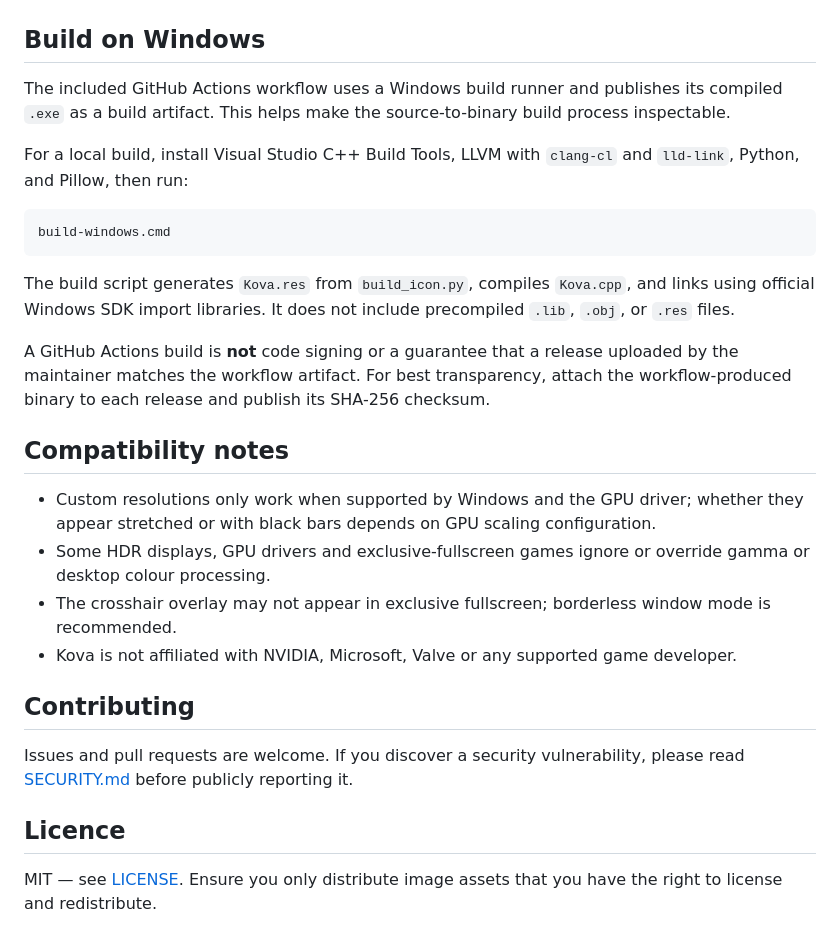
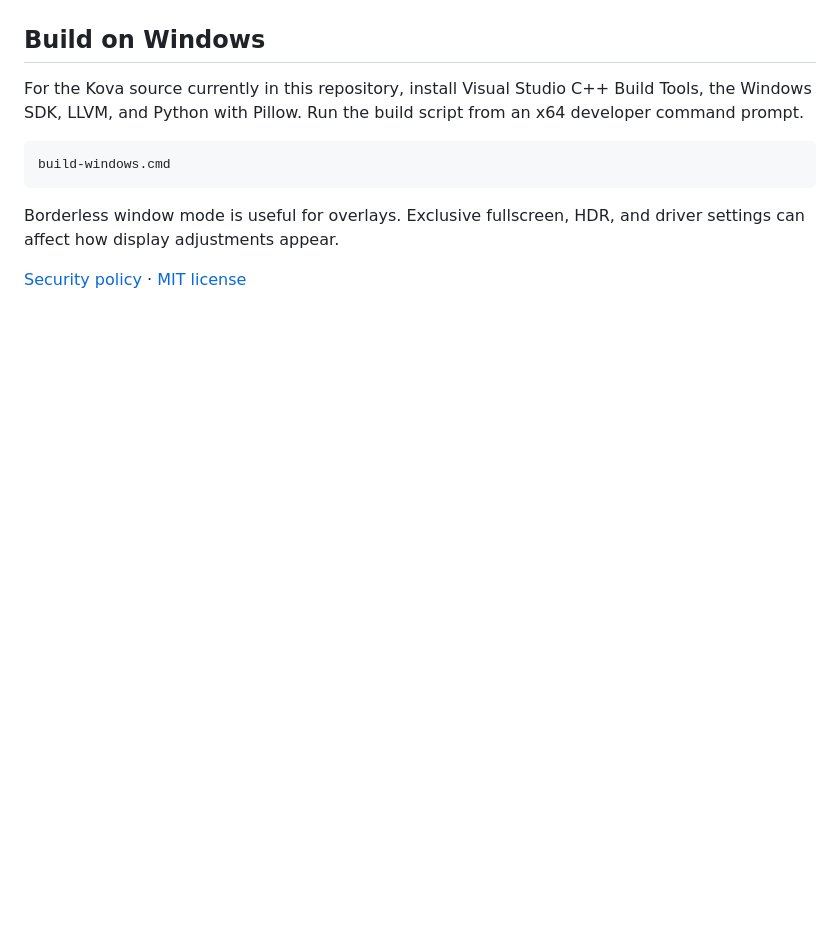
Before and after one commit to fozarma/Kova, a Markdown page: README.md, the part around one of its changes. Drawn GitHub-style; blank space fills up the shorter version.

````diff
--- a/README.md
+++ b/README.md
@@ -33,29 +31,12 @@ Kova works locally and does not require a sign-in. It makes Windows display-mode
 
 ## Build on Windows
 
-The included GitHub Actions workflow uses a Windows build runner and publishes its compiled `.exe` as a build artifact. This helps make the source-to-binary build process inspectable.
-
-For a local build, install Visual Studio C++ Build Tools, LLVM with `clang-cl` and `lld-link`, Python, and Pillow, then run:
+For the Kova source currently in this repository, install Visual Studio C++ Build Tools, the Windows SDK, LLVM, and Python with Pillow. Run the build script from an x64 developer command prompt.
 
 ```bat
 build-windows.cmd
 ```
 
-The build script generates `Kova.res` from `build_icon.py`, compiles `Kova.cpp`, and links using official Windows SDK import libraries. It does not include precompiled `.lib`, `.obj`, or `.res` files.
+Borderless window mode is useful for overlays. Exclusive fullscreen, HDR, and driver settings can affect how display adjustments appear.
 
-A GitHub Actions build is **not** code signing or a guarantee that a release uploaded by the maintainer matches the workflow artifact. For best transparency, attach the workflow-produced binary to each release and publish its SHA-256 checksum.
-
-## Compatibility notes
-
-- Custom resolutions only work when supported by Windows and the GPU driver; whether they appear stretched or with black bars depends on GPU scaling configuration.
-- Some HDR displays, GPU drivers and exclusive-fullscreen games ignore or override gamma or desktop colour processing.
-- The crosshair overlay may not appear in exclusive fullscreen; borderless window mode is recommended.
-- Kova is not affiliated with NVIDIA, Microsoft, Valve or any supported game developer.
-
-## Contributing
-
-Issues and pull requests are welcome. If you discover a security vulnerability, please read [SECURITY.md](SECURITY.md) before publicly reporting it.
-
-## Licence
-
-MIT — see [LICENSE](LICENSE). Ensure you only distribute image assets that you have the right to license and redistribute.
+[Security policy](SECURITY.md) · [MIT license](LICENSE)
````
Also changed, not shown: other parts of README.md (+19 -21 lines), vela-crosshair.png (added), vela-display.png (added), 1 other file.
